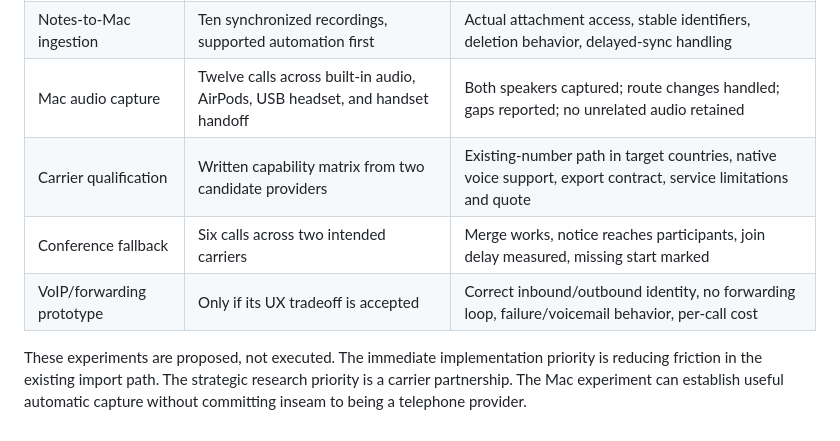
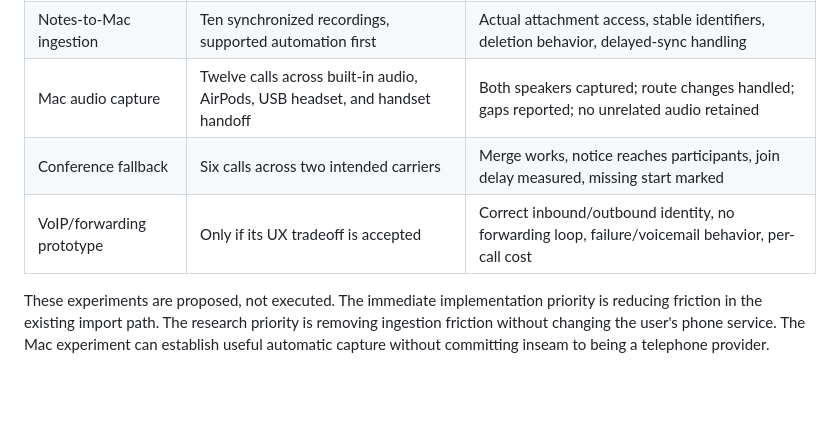
Before and after one commit to aiuitech/inseam, a Markdown page: design/phone-call-context.md, the part around one of its changes. Drawn GitHub-style; blank space fills up the shorter version.

```diff
--- a/design/phone-call-context.md
+++ b/design/phone-call-context.md
@@ -121,8 +121,7 @@ Transient audio processing still handles private conversation content, and a ret
 | Apple import UX | One target iPhone, ten recordings across short and long calls | Exact taps; audio and transcript fidelity; duplicate handling; interruption recovery |
 | Notes-to-Mac ingestion | Ten synchronized recordings, supported automation first | Actual attachment access, stable identifiers, deletion behavior, delayed-sync handling |
 | Mac audio capture | Twelve calls across built-in audio, AirPods, USB headset, and handset handoff | Both speakers captured; route changes handled; gaps reported; no unrelated audio retained |
-| Carrier qualification | Written capability matrix from two candidate providers | Existing-number path in target countries, native voice support, export contract, service limitations and quote |
 | Conference fallback | Six calls across two intended carriers | Merge works, notice reaches participants, join delay measured, missing start marked |
 | VoIP/forwarding prototype | Only if its UX tradeoff is accepted | Correct inbound/outbound identity, no forwarding loop, failure/voicemail behavior, per-call cost |
 
-These experiments are proposed, not executed. The immediate implementation priority is reducing friction in the existing import path. The strategic research priority is a carrier partnership. The Mac experiment can establish useful automatic capture without committing inseam to being a telephone provider.
+These experiments are proposed, not executed. The immediate implementation priority is reducing friction in the existing import path. The research priority is removing ingestion friction without changing the user's phone service. The Mac experiment can establish useful automatic capture without committing inseam to being a telephone provider.
```
Also changed, not shown: other parts of design/phone-call-context.md (+9 -9 lines).
